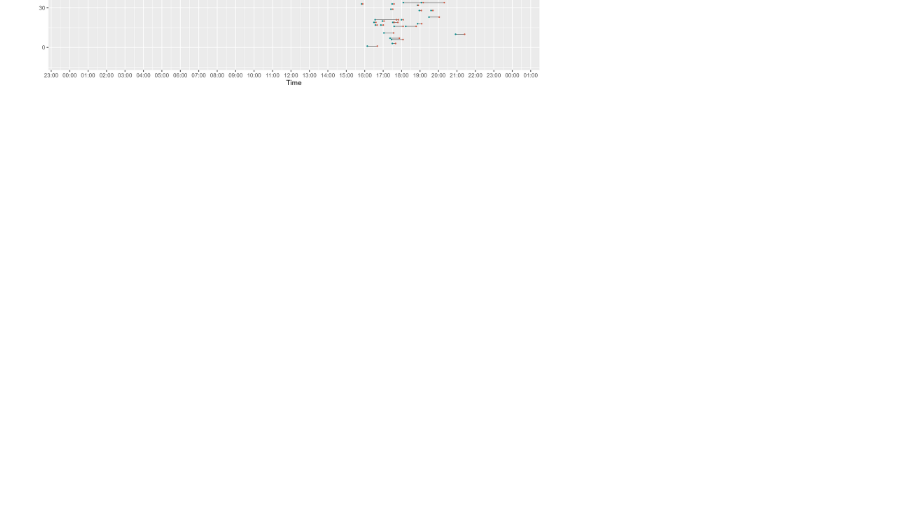
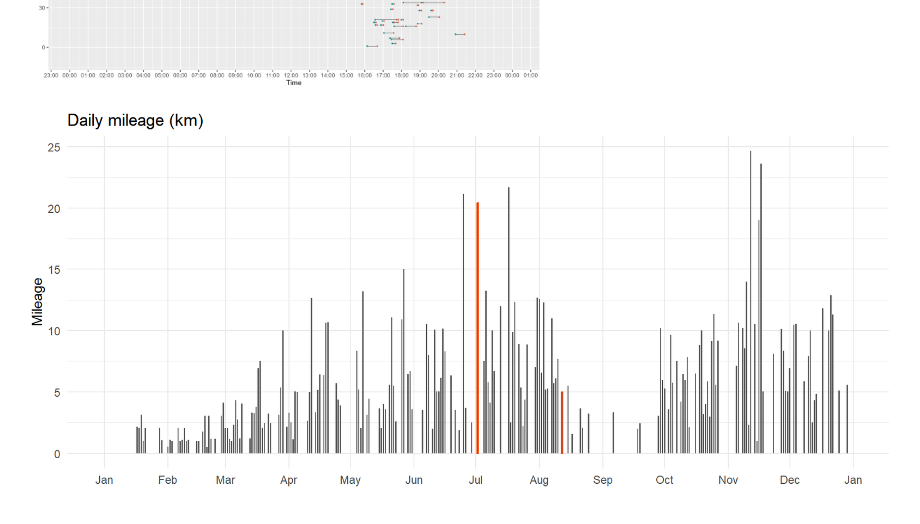
Before and after one commit to Pipluppp/strava-analysis-r, a Markdown page: README.md, the part around the change printed below. Drawn GitHub-style; pictures changed too: viz/fig-daily-mileage.png (added); blank space fills up the shorter version.

Commit message:
Update daily mileage plot appearance

```diff
--- a/README.md
+++ b/README.md
@@ -18 +20,5 @@ Made using [ggplot2](https://ggplot2.tidyverse.org/) from [Tidyverse](https://ww
 ![Dumbbell](https://raw.githubusercontent.com/Pipluppp/strava-analysis-r/master/viz/fig-dumbbell.png)
+
+
+
+![Daily](https://raw.githubusercontent.com/Pipluppp/strava-analysis-r/master/viz/fig-daily-mileage.png)
```
Also changed, not shown: other parts of README.md (+2 -0 lines), 1 other file.
